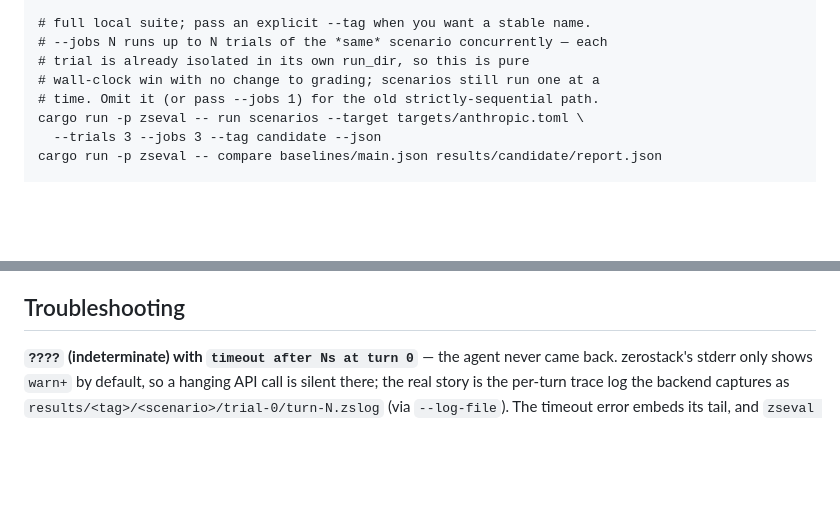
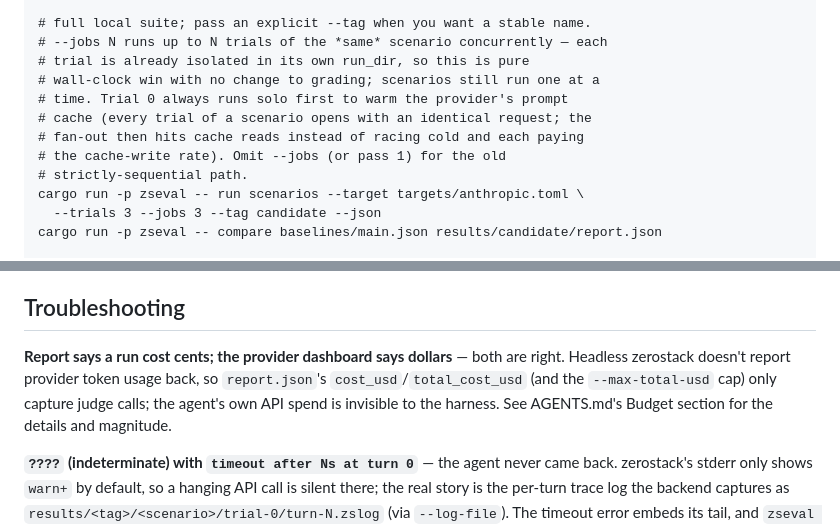
Before and after one commit to xavierforge/zerostack-evals, a Markdown page: README.md, 2 parts joined by grey strips. GitHub-like rendering; blank space fills up the shorter version.

```diff
--- a/README.md
+++ b/README.md
@@ -53,7 +53,11 @@ as a usage mistake — a broken environment never looks like a clean pass.
     # --jobs N runs up to N trials of the *same* scenario concurrently — each
     # trial is already isolated in its own run_dir, so this is pure
     # wall-clock win with no change to grading; scenarios still run one at a
-    # time. Omit it (or pass --jobs 1) for the old strictly-sequential path.
+    # time. Trial 0 always runs solo first to warm the provider's prompt
+    # cache (every trial of a scenario opens with an identical request; the
+    # fan-out then hits cache reads instead of racing cold and each paying
+    # the cache-write rate). Omit --jobs (or pass 1) for the old
+    # strictly-sequential path.
     cargo run -p zseval -- run scenarios --target targets/anthropic.toml \
       --trials 3 --jobs 3 --tag candidate --json
     cargo run -p zseval -- compare baselines/main.json results/candidate/report.json
@@ -226,6 +230,12 @@ uses both:
 
 ## Troubleshooting
 
+**Report says a run cost cents; the provider dashboard says dollars** — both
+are right. Headless zerostack doesn't report provider token usage back, so
+`report.json`'s `cost_usd`/`total_cost_usd` (and the `--max-total-usd` cap)
+only capture judge calls; the agent's own API spend is invisible to the
+harness. See AGENTS.md's Budget section for the details and magnitude.
+
 **`????` (indeterminate) with `timeout after Ns at turn 0`** — the agent never
 came back. zerostack's stderr only shows `warn+` by default, so a hanging API
 call is silent there; the real story is the per-turn trace log the backend
```
Also changed, not shown: AGENTS.md (+17 -0 lines).
